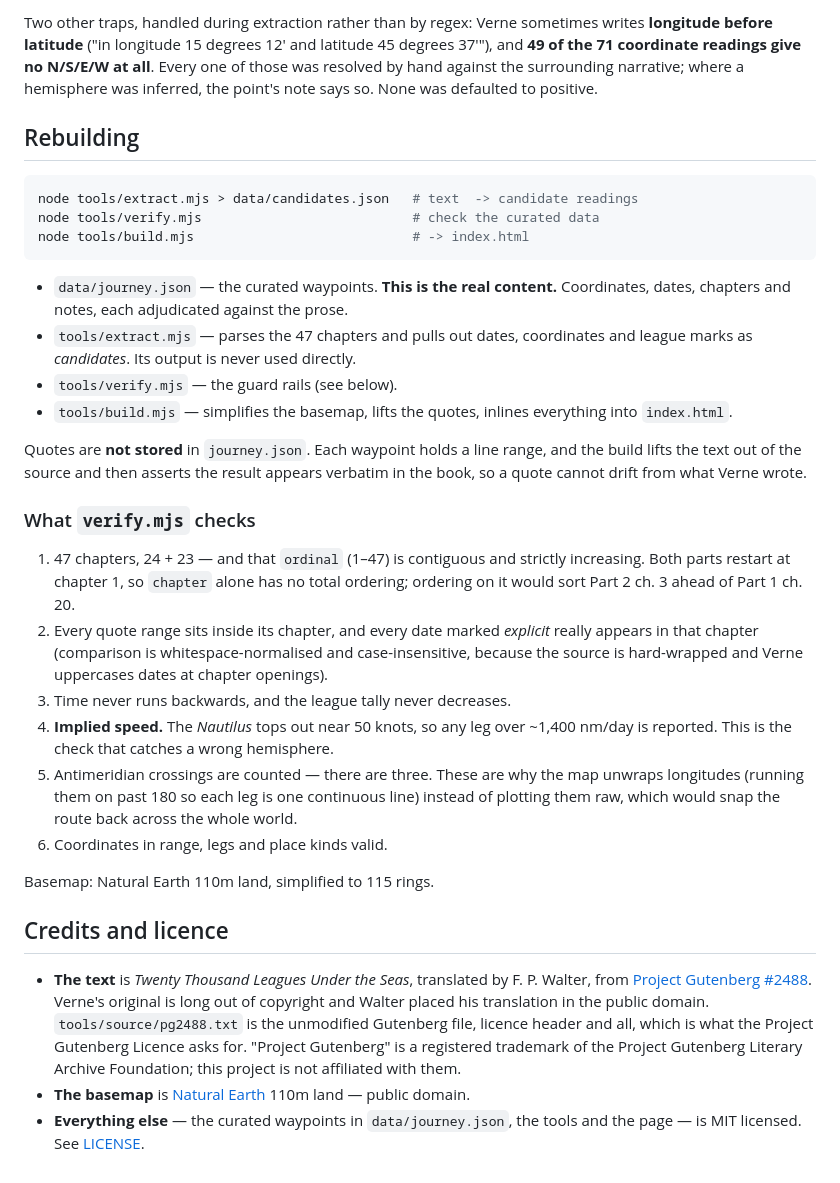
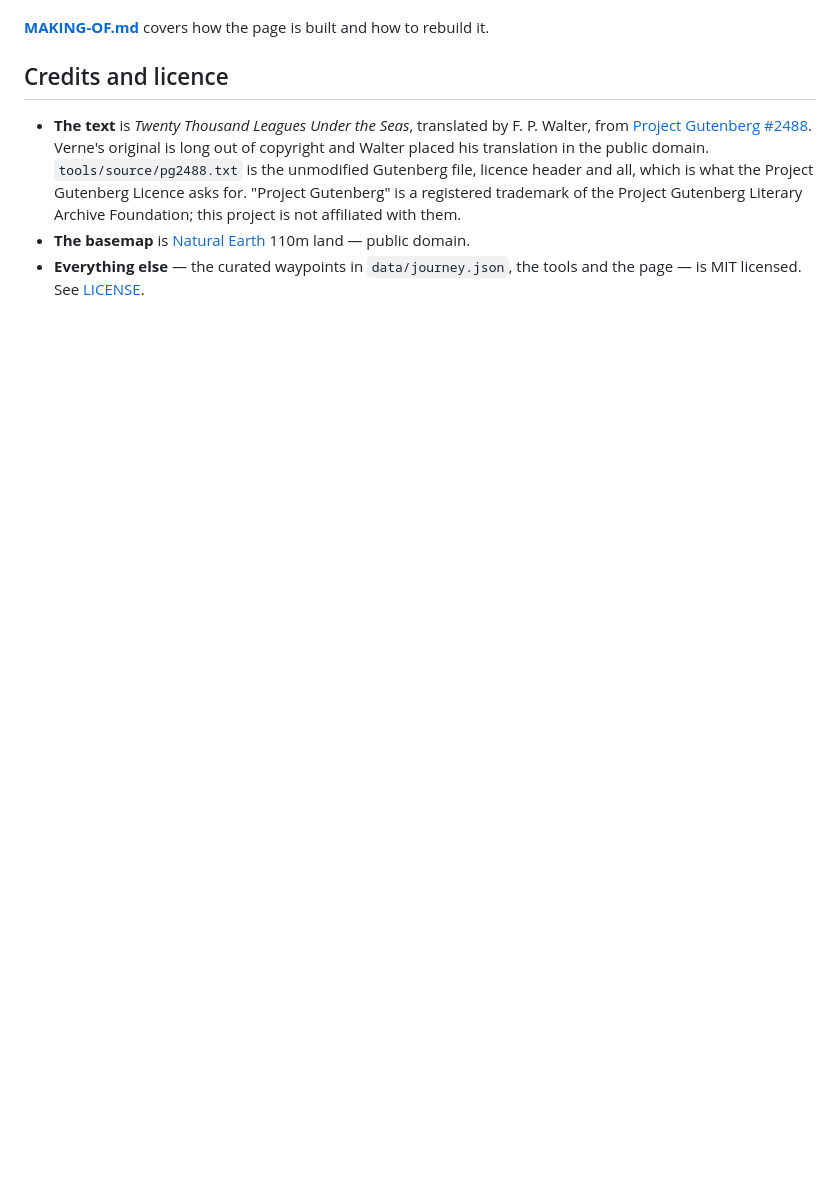
Before and after one commit to lukasz-karolewski/charting-the-nautilus, a Markdown page: README.md, the part around one of its changes. Rendered like a GitHub page; blank space fills up the shorter version.

````diff
--- a/README.md
+++ b/README.md
@@ -78,46 +62,5 @@ correct him. The notable ones:
 
-Two other traps, handled during extraction rather than by regex: Verne sometimes writes
-**longitude before latitude** ("in longitude 15 degrees 12′ and latitude 45 degrees 37′"), and
-**49 of the 71 coordinate readings give no N/S/E/W at all**. Every one of those was resolved by
-hand against the surrounding narrative; where a hemisphere was inferred, the point's note says
-so. None was defaulted to positive.
-
-## Rebuilding
-
-```bash
-node tools/extract.mjs > data/candidates.json   # text  -> candidate readings
-node tools/verify.mjs                           # check the curated data
-node tools/build.mjs                            # -> index.html
-```
-
-- `data/journey.json` — the curated waypoints. **This is the real content.** Coordinates,
-  dates, chapters and notes, each adjudicated against the prose.
-- `tools/extract.mjs` — parses the 47 chapters and pulls out dates, coordinates and league
-  marks as *candidates*. Its output is never used directly.
-- `tools/verify.mjs` — the guard rails (see below).
-- `tools/build.mjs` — simplifies the basemap, lifts the quotes, inlines everything into `index.html`.
-
-Quotes are **not stored** in `journey.json`. Each waypoint holds a line range, and the build
-lifts the text out of the source and then asserts the result appears verbatim in the book, so a
-quote cannot drift from what Verne wrote.
-
-### What `verify.mjs` checks
-
-1. 47 chapters, 24 + 23 — and that `ordinal` (1–47) is contiguous and strictly increasing.
-   Both parts restart at chapter 1, so `chapter` alone has no total ordering; ordering on it
-   would sort Part 2 ch. 3 ahead of Part 1 ch. 20.
-2. Every quote range sits inside its chapter, and every date marked *explicit* really appears
-   in that chapter (comparison is whitespace-normalised and case-insensitive, because the
-   source is hard-wrapped and Verne uppercases dates at chapter openings).
-3. Time never runs backwards, and the league tally never decreases.
-4. **Implied speed.** The *Nautilus* tops out near 50 knots, so any leg over ~1,400 nm/day is
-   reported. This is the check that catches a wrong hemisphere.
-5. Antimeridian crossings are counted — there are three. These are why the map unwraps
-   longitudes (running them on past 180 so each leg is one continuous line) instead of
-   plotting them raw, which would snap the route back across the whole world.
-6. Coordinates in range, legs and place kinds valid.
-
-Basemap: Natural Earth 110m land, simplified to 115 rings.
+**[MAKING-OF.md](MAKING-OF.md)** covers how the page is built and how to rebuild it.
 
 ## Credits and licence
 
````
Also changed, not shown: other parts of README.md (+29 -45 lines), MAKING-OF.md (added, +51 -0 lines).
